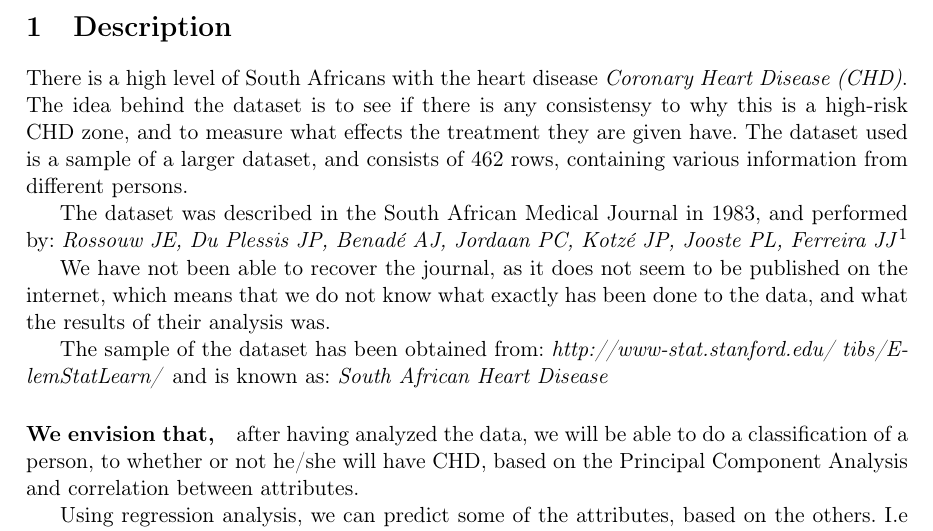
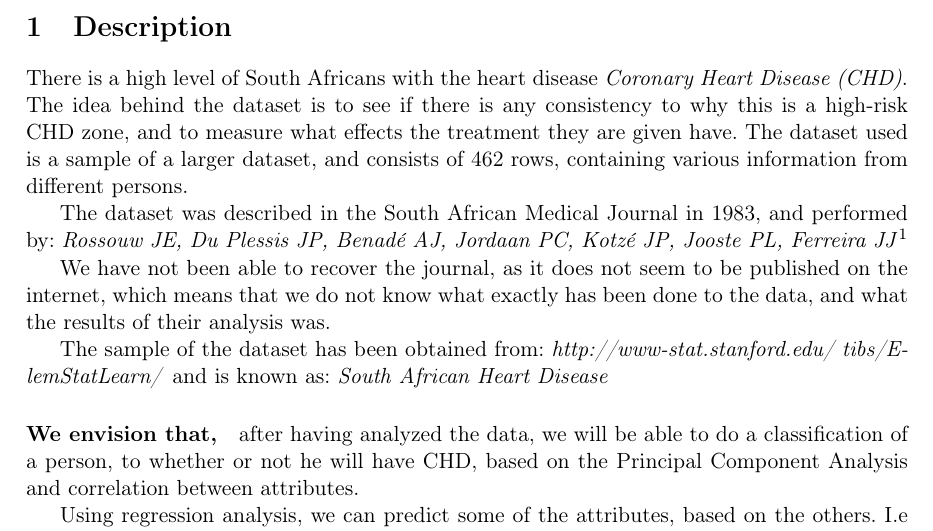
Before and after one commit to plantener/DataMining, a LaTeX document (Projekt 1/Rapport/main.tex, which reads Projekt 1/Rapport/description.tex): part of page 3 of 12, cut so that both start at the same text. Compiled offline with pdfLaTeX.

Commit message:
description changes

```diff
--- a/Projekt 1/Rapport/description.tex
+++ b/Projekt 1/Rapport/description.tex
@@ -1,5 +1,5 @@
 \section{Description}
-There is a high level of South Africans with the heart disease \textit{Coronary Heart Disease (CHD)}. The idea behind the dataset is to see if there is any consistensy to why this is a high-risk CHD zone, and to measure what effects the treatment they are given have. The dataset used is a sample of a larger dataset, and consists of 462 rows, containing various information from different persons.
+There is a high level of South Africans with the heart disease \textit{Coronary Heart Disease (CHD)}. The idea behind the dataset is to see if there is any consistency to why this is a high-risk CHD zone, and to measure what effects the treatment they are given have. The dataset used is a sample of a larger dataset, and consists of 462 rows, containing various information from different persons.
 
 The dataset was described in the South African Medical Journal in 1983, and performed by: \textit{Rossouw JE, Du Plessis JP, Benadé AJ, Jordaan PC, Kotzé JP, Jooste PL, Ferreira JJ}\footnote{http://europepmc.org/abstract/MED/6623218/reload=0;jsessionid=MT3wbNbXg1PKSt1adMMW.10}
 
@@ -7,7 +7,7 @@ We have not been able to recover the journal, as it does not seem to be publishe
 
 The sample of the dataset has been obtained from: \textit{http://www-stat.stanford.edu/~tibs/ElemStatLearn/} and is known as: \textit{South African Heart Disease}
 
-\paragraph{We envision that,} after having analyzed the data, we will be able to do a classification of a person, to whether or not he/she will have CHD, based on the Principal Component Analysis and correlation between attributes.
+\paragraph{We envision that,} after having analyzed the data, we will be able to do a classification of a person, to whether or not he will have CHD, based on the Principal Component Analysis and correlation between attributes.
 
 Using regression analysis, we can predict some of the attributes, based on the others. I.e given that we know a persons cholesterol number, and his age, we can predict the systolic blood pressure.
 
```
